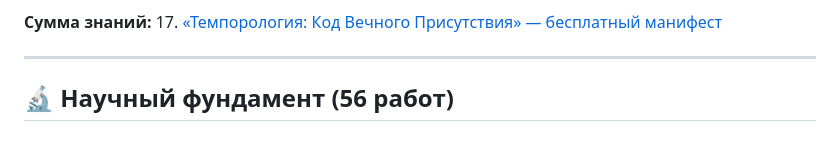
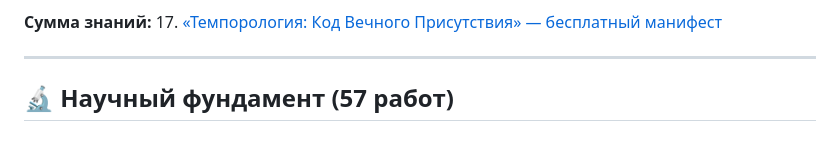
Before and after one commit to dobromirblagostin-dotcom/SHOA, a Markdown page: HOME.md, the part around the change. Rendered like a GitHub page.

Commit message:
Update work count in HOME.md to 57

```diff
--- a/HOME.md
+++ b/HOME.md
@@ -44,7 +44,7 @@
 
 ---
 
-## 🔬 Научный фундамент (56 работ)
+## 🔬 Научный фундамент (57 работ)
 **54 препринтов и 1 технический отчёт** на Zenodo. *Не бойтесь формул. Начните с [SHOA-Classic](https://zenodo.org/records/19625147) — это фундамент, понятный каждому.*
 →[Все работы на Zenodo] [https://zenodo.org/search?q=0009-0001-6376-7968](https://orcid.org/0009-0001-6376-7968)
 ---
```
